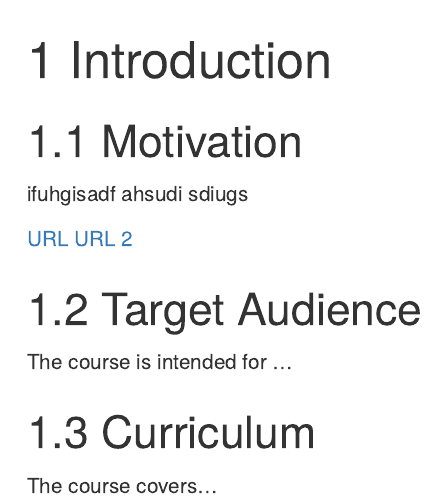
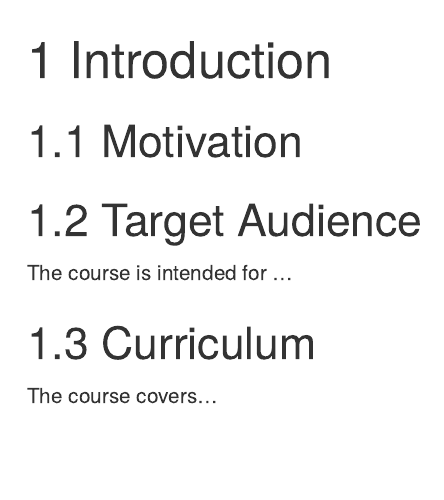
Before and after one commit to datatrail-jhu/DataTrail_Template, an R Markdown document (01-intro.Rmd): the page in a window 1100 px wide, from its top. Rendered offline with R 4.5, knitr and Pandoc, with nearby package versions; drawn as R Markdown's standard HTML page in place of the format the file asks for; some code elsewhere in the file could not run offline.

Commit message:
Get rid of errors

```diff
--- a/01-intro.Rmd
+++ b/01-intro.Rmd
@@ -7,12 +7,7 @@ ottrpal::set_knitr_image_path()
 
 
 ## Motivation
-ifuhgisadf
-ahsudi
-sdiugs
 
-[URL ](https://www.aiudbsias.com)
-[URL 2](https://www.ahiusiviava.com)
 
 ## Target Audience
 
```
